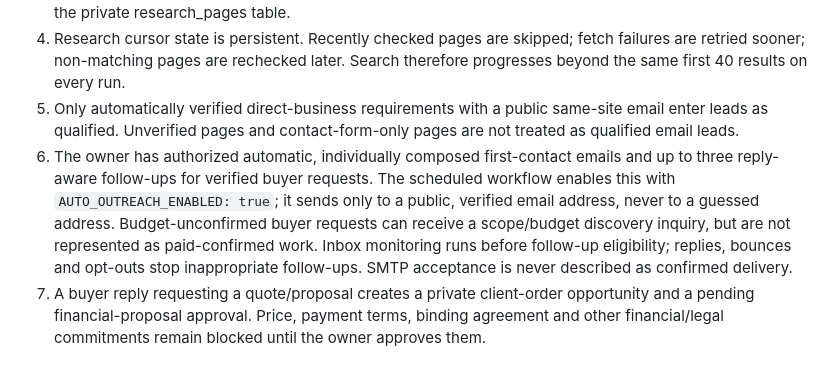
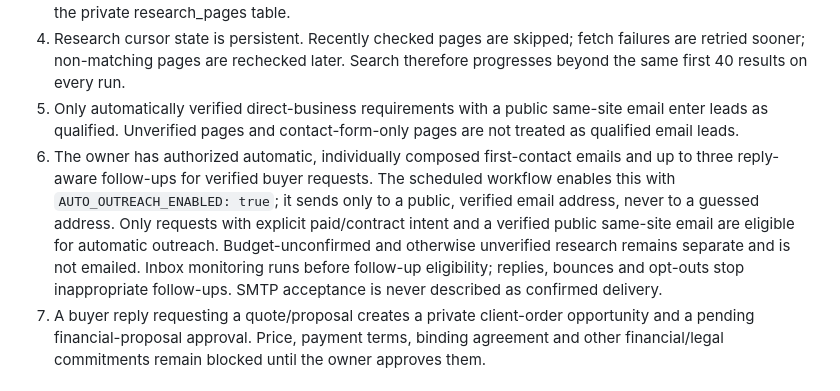
Before and after one commit to geniedevs26/genieagent, a Markdown page: README.md, the part around the change. Drawn GitHub-style.

Commit message:
Align outreach documentation with explicit paid-intent filter

```diff
--- a/README.md
+++ b/README.md
@@ -13,7 +13,7 @@ Owner-only client acquisition automation: persistent public research, automatic
 3. The page must be on the business's own website and expose a public business email. The research worker checks the contact page, then records the page URL, evidence excerpt, provider and next recheck time in the private research_pages table.
 4. Research cursor state is persistent. Recently checked pages are skipped; fetch failures are retried sooner; non-matching pages are rechecked later. Search therefore progresses beyond the same first 40 results on every run.
 5. Only automatically verified direct-business requirements with a public same-site email enter leads as qualified. Unverified pages and contact-form-only pages are not treated as qualified email leads.
-6. The owner has authorized automatic, individually composed first-contact emails and up to three reply-aware follow-ups for verified buyer requests. The scheduled workflow enables this with `AUTO_OUTREACH_ENABLED: true`; it sends only to a public, verified email address, never to a guessed address. Budget-unconfirmed buyer requests can receive a scope/budget discovery inquiry, but are not represented as paid-confirmed work. Inbox monitoring runs before follow-up eligibility; replies, bounces and opt-outs stop inappropriate follow-ups. SMTP acceptance is never described as confirmed delivery.
+6. The owner has authorized automatic, individually composed first-contact emails and up to three reply-aware follow-ups for verified buyer requests. The scheduled workflow enables this with `AUTO_OUTREACH_ENABLED: true`; it sends only to a public, verified email address, never to a guessed address. Only requests with explicit paid/contract intent and a verified public same-site email are eligible for automatic outreach. Budget-unconfirmed and otherwise unverified research remains separate and is not emailed. Inbox monitoring runs before follow-up eligibility; replies, bounces and opt-outs stop inappropriate follow-ups. SMTP acceptance is never described as confirmed delivery.
 7. A buyer reply requesting a quote/proposal creates a private client-order opportunity and a pending financial-proposal approval. Price, payment terms, binding agreement and other financial/legal commitments remain blocked until the owner approves them.
 
 ## Owner approval after client interest
```
